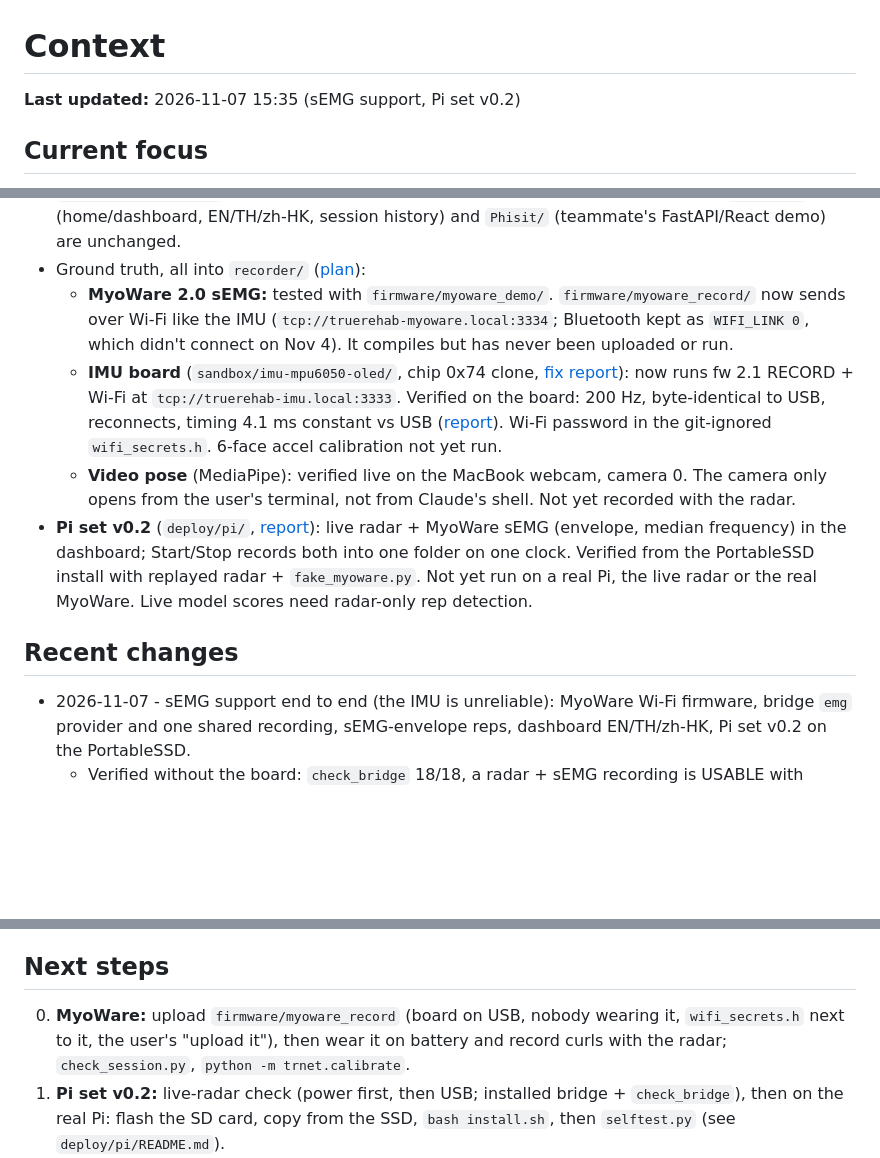
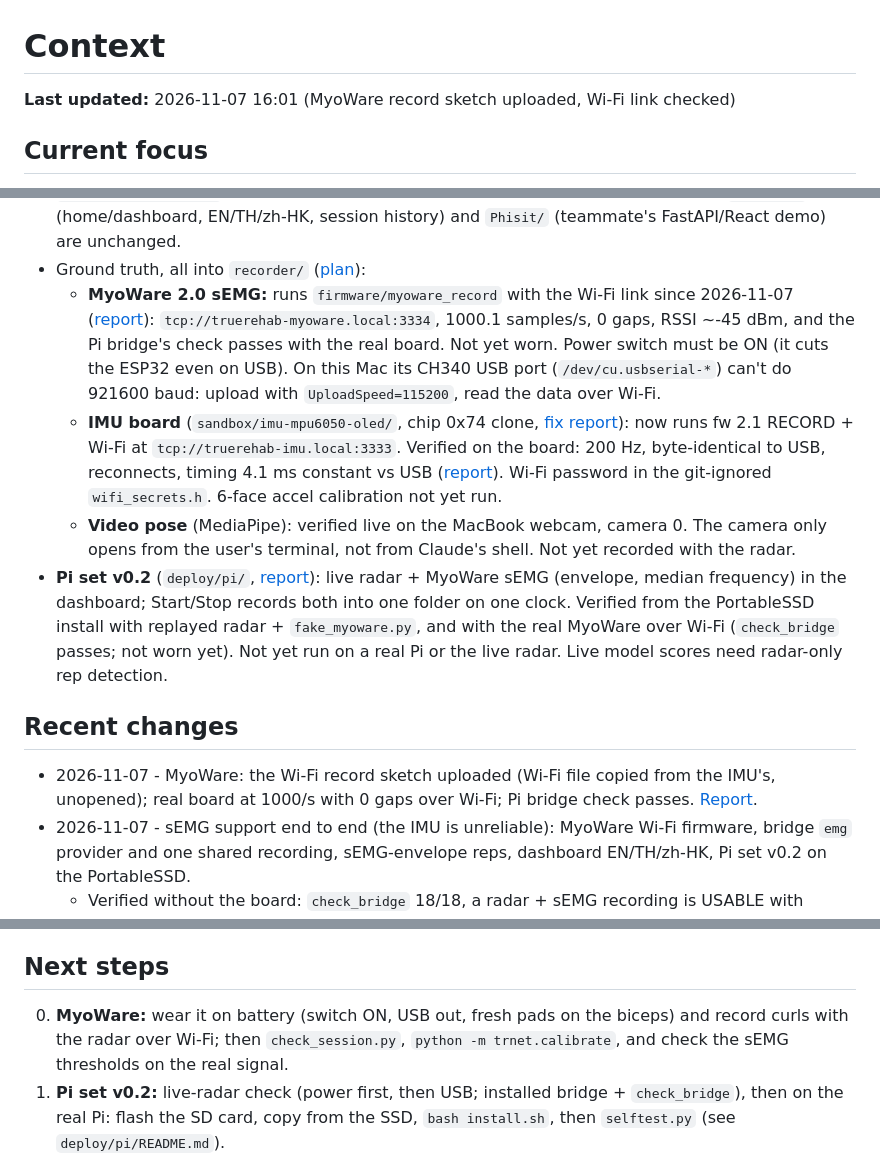
Before and after one commit to Thor1006/AEII-2026, a Markdown page: CLAUDE/CONTEXT.md, 3 parts joined by grey strips. Rendered like a GitHub page; blank space fills up the shorter version.

```diff
--- a/CLAUDE/CONTEXT.md
+++ b/CLAUDE/CONTEXT.md
@@ -1,7 +1,7 @@
 # Context
 
 <!-- Living state. Keep under ~40 lines; reports hold detailed run history. -->
-**Last updated:** 2026-11-07 15:35 (sEMG support, Pi set v0.2)
+**Last updated:** 2026-11-07 16:01 (MyoWare record sketch uploaded, Wi-Fi link checked)
 
 ## Current focus
 **Plan B is selected and received: AWR2944PEVM, no DCA1000.** The submitted AWR1843BOOST/DCA1000 poster stays frozen. Two independent USB radar demos now coexist; their profiles, outputs and measured limits differ. Run only one serial collector at a time. No raw ADC or validated fatigue/body model is claimed.
@@ -17,12 +17,13 @@
   - Dashboard: `model/export_dashboard.py` writes a replay that `frontend/` opens with `?replay=/replays/<file>.ndjson`. The radar panel switches between 3 views. Live mode waits for the Pi. [Report](output/2026-11-05-1844-dashboard-replay-radar-check.md).
 - `sandbox/Encoder_0.1/` and the existing AI/dashboard demos still use synthetic input. `frontend/` (home/dashboard, EN/TH/zh-HK, session history) and `Phisit/` (teammate's FastAPI/React demo) are unchanged.
 - Ground truth, all into `recorder/` ([plan](plans/2026-11-04-recorder.md)):
-  - **MyoWare 2.0 sEMG:** tested with `firmware/myoware_demo/`. `firmware/myoware_record/` now sends over Wi-Fi like the IMU (`tcp://truerehab-myoware.local:3334`; Bluetooth kept as `WIFI_LINK 0`, which didn't connect on Nov 4). It compiles but has never been uploaded or run.
+  - **MyoWare 2.0 sEMG:** runs `firmware/myoware_record` with the Wi-Fi link since 2026-11-07 ([report](output/2026-11-07-1601-myoware-upload.md)): `tcp://truerehab-myoware.local:3334`, 1000.1 samples/s, 0 gaps, RSSI ~-45 dBm, and the Pi bridge's check passes with the real board. Not yet worn. Power switch must be ON (it cuts the ESP32 even on USB). On this Mac its CH340 USB port (`/dev/cu.usbserial-*`) can't do 921600 baud: upload with `UploadSpeed=115200`, read the data over Wi-Fi.
   - **IMU board** (`sandbox/imu-mpu6050-oled/`, chip 0x74 clone, [fix report](output/2026-11-04-2232-imu-firmware-fix.md)): now runs fw 2.1 RECORD + Wi-Fi at `tcp://truerehab-imu.local:3333`. Verified on the board: 200 Hz, byte-identical to USB, reconnects, timing 4.1 ms constant vs USB ([report](output/2026-11-05-0012-imu-wifi-link.md)). Wi-Fi password in the git-ignored `wifi_secrets.h`. 6-face accel calibration not yet run.
   - **Video pose** (MediaPipe): verified live on the MacBook webcam, camera 0. The camera only opens from the user's terminal, not from Claude's shell. Not yet recorded with the radar.
-- **Pi set v0.2** (`deploy/pi/`, [report](output/2026-11-07-1535-semg-support.md)): live radar + MyoWare sEMG (envelope, median frequency) in the dashboard; Start/Stop records both into one folder on one clock. Verified from the PortableSSD install with replayed radar + `fake_myoware.py`. Not yet run on a real Pi, the live radar or the real MyoWare. Live model scores need radar-only rep detection.
+- **Pi set v0.2** (`deploy/pi/`, [report](output/2026-11-07-1535-semg-support.md)): live radar + MyoWare sEMG (envelope, median frequency) in the dashboard; Start/Stop records both into one folder on one clock. Verified from the PortableSSD install with replayed radar + `fake_myoware.py`, and with the real MyoWare over Wi-Fi (`check_bridge` passes; not worn yet). Not yet run on a real Pi or the live radar. Live model scores need radar-only rep detection.
 
 ## Recent changes
+- 2026-11-07 - MyoWare: the Wi-Fi record sketch uploaded (Wi-Fi file copied from the IMU's, unopened); real board at 1000/s with 0 gaps over Wi-Fi; Pi bridge check passes. [Report](output/2026-11-07-1601-myoware-upload.md).
 - 2026-11-07 - sEMG support end to end (the IMU is unreliable): MyoWare Wi-Fi firmware, bridge `emg` provider and one shared recording, sEMG-envelope reps, dashboard EN/TH/zh-HK, Pi set v0.2 on the PortableSSD.
   - Verified without the board: `check_bridge` 18/18, a radar + sEMG recording is USABLE with "fatigue ✓"; fixed a replay-loop frame-number bug on the way.
   - [Report](output/2026-11-07-1535-semg-support.md).
@@ -55,7 +56,7 @@
 - Repo instructions describe macOS/zsh, but Windows work also exists. Home copy/font license and the poster's "oral health" wording remain open; submitted sources stay unchanged.
 
 ## Next steps
-0. **MyoWare:** upload `firmware/myoware_record` (board on USB, nobody wearing it, `wifi_secrets.h` next to it, the user's "upload it"), then wear it on battery and record curls with the radar; `check_session.py`, `python -m trnet.calibrate`.
+0. **MyoWare:** wear it on battery (switch ON, USB out, fresh pads on the biceps) and record curls with the radar over Wi-Fi; then `check_session.py`, `python -m trnet.calibrate`, and check the sEMG thresholds on the real signal.
 0. **Pi set v0.2:** live-radar check (power first, then USB; installed bridge + `check_bridge`), then on the real Pi: flash the SD card, copy from the SSD, `bash install.sh`, then `selftest.py` (see `deploy/pi/README.md`).
 1. **Fix the IMU wiring for the arm** (solder or a locking connector, cable taped down). On the arm it had 179 I²C errors and lost 36 of 72 s. Then redo the curls run with it.
    - Left/right test with a still metal object (tray or laptop lid) at radar height, ~1 m in front, then to the left, then to the right.
```
Also changed, not shown: CLAUDE/output/2026-11-07-1601-myoware-upload.md (added, +57 -0 lines), CLAUDE/plans/2026-11-07-semg-support.md (+1 -1 lines).
